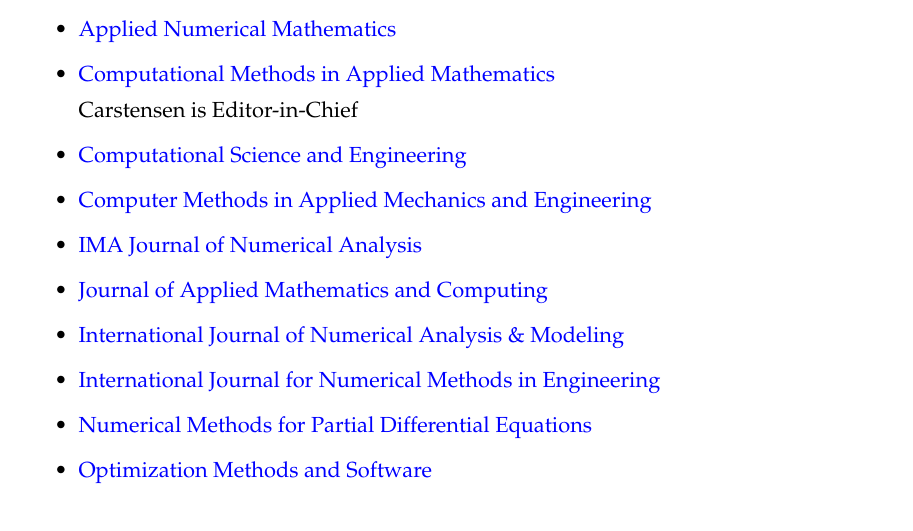
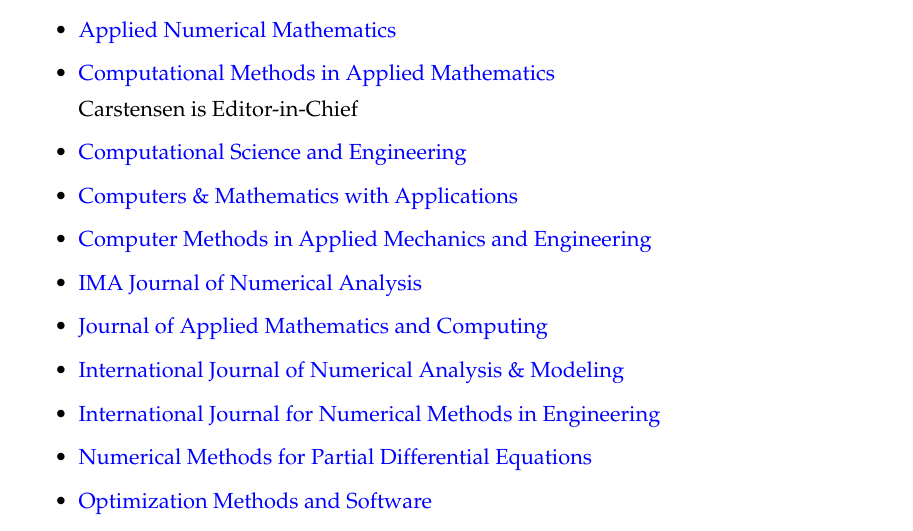
Before and after one commit to bueler/amr-biblio, a LaTeX document (ab.tex): part of page 5 of 5, cut so that both start at the same text. Compiled offline with pdfLaTeX.

Commit message:
another journal

```diff
--- a/ab.tex
+++ b/ab.tex
@@ -173,6 +173,7 @@ The {\color{BrickRed} red items} are, possibly, the most important ones.
 
 Carstensen is Editor-in-Chief
 \item \href{https://link.springer.com/journal/44207}{Computational Science and Engineering}
+\item \href{https://www.sciencedirect.com/journal/computers-and-mathematics-with-applications}{Computers \& Mathematics with Applications}
 \item \href{https://www.sciencedirect.com/journal/computer-methods-in-applied-mechanics-and-engineering}{Computer Methods in Applied Mechanics and Engineering}
 \item \href{https://academic.oup.com/imajna}{IMA Journal of Numerical Analysis}
 \item \href{https://link.springer.com/journal/12190}{Journal of Applied Mathematics and Computing}
```
